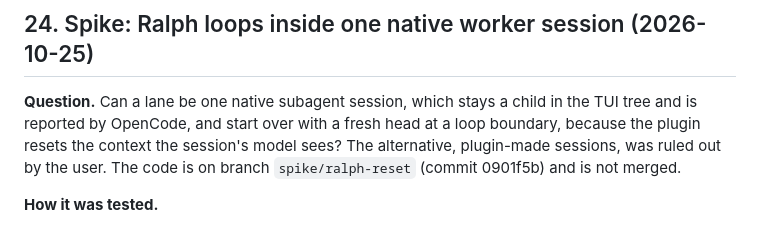
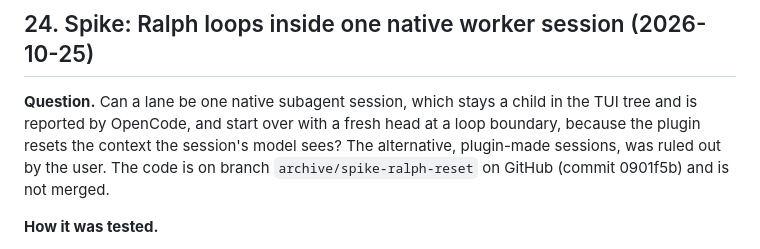
Before and after one commit to RentschlerTobias/Micromanager, a Markdown page: docs/design.md, the part around the change. Rendered like a GitHub page.

Commit message:
The spike's branch is archive/spike-ralph-reset on GitHub
AI assistance: opus 5.5 via claude code (Oct 25, 2026)

```diff
--- a/docs/design.md
+++ b/docs/design.md
@@ -963,7 +963,7 @@ k/n is how many attempts pass, and the group is the task class (role, difficulty
 **Question.** Can a lane be one native subagent session, which stays a child in the TUI tree and is reported by
 OpenCode, and start over with a fresh head at a loop boundary, because the plugin resets the context the session's
 model sees? The alternative, plugin-made sessions, was ruled out by the user. The code is on branch
-`spike/ralph-reset` (commit 0901f5b) and is not merged.
+`archive/spike-ralph-reset` on GitHub (commit 0901f5b) and is not merged.
 
 **How it was tested.**
 - **Loop boundary:** a writer's failed `finish_task` once its fix rounds were used (`fixRounds` 0 in the later runs).
```
